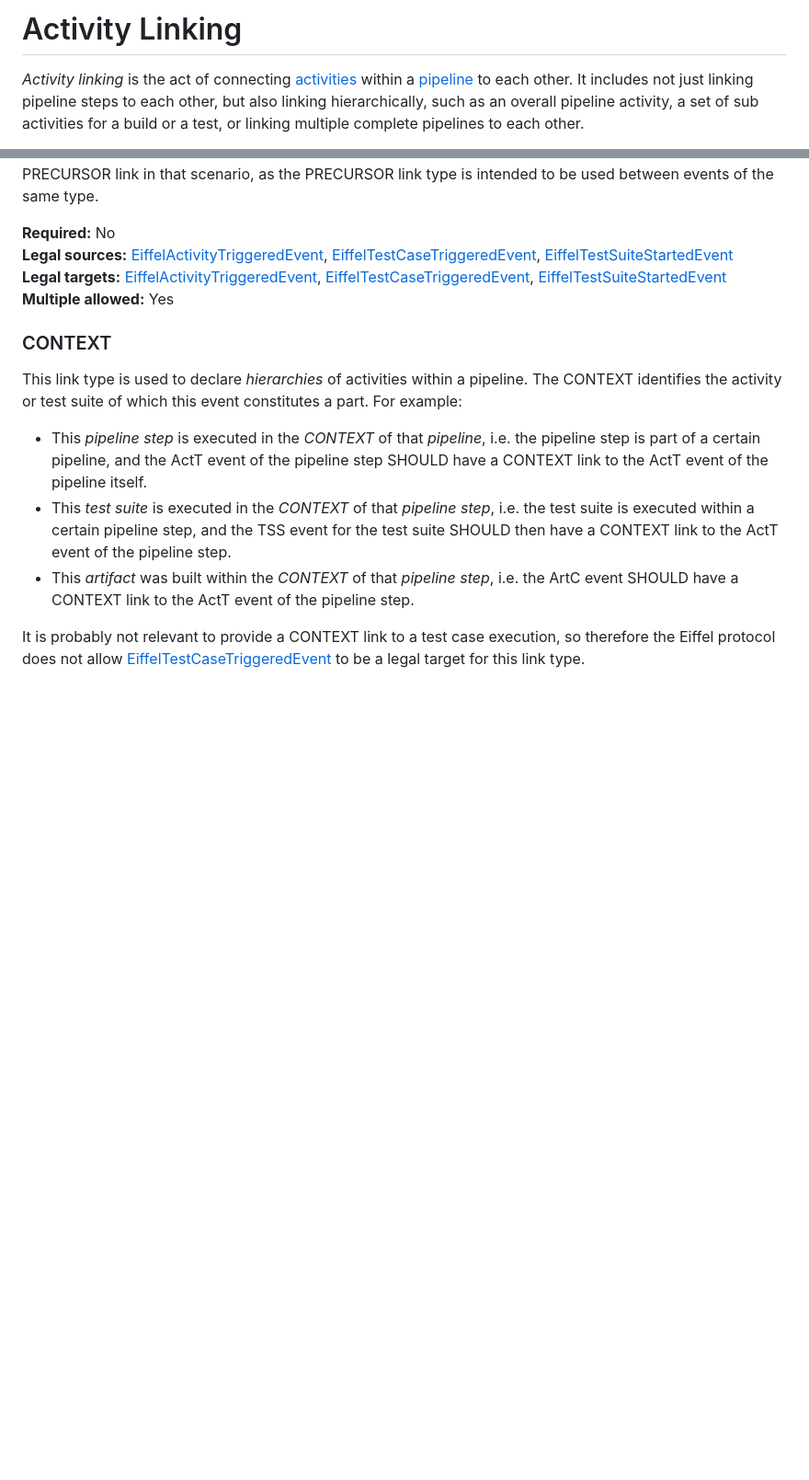
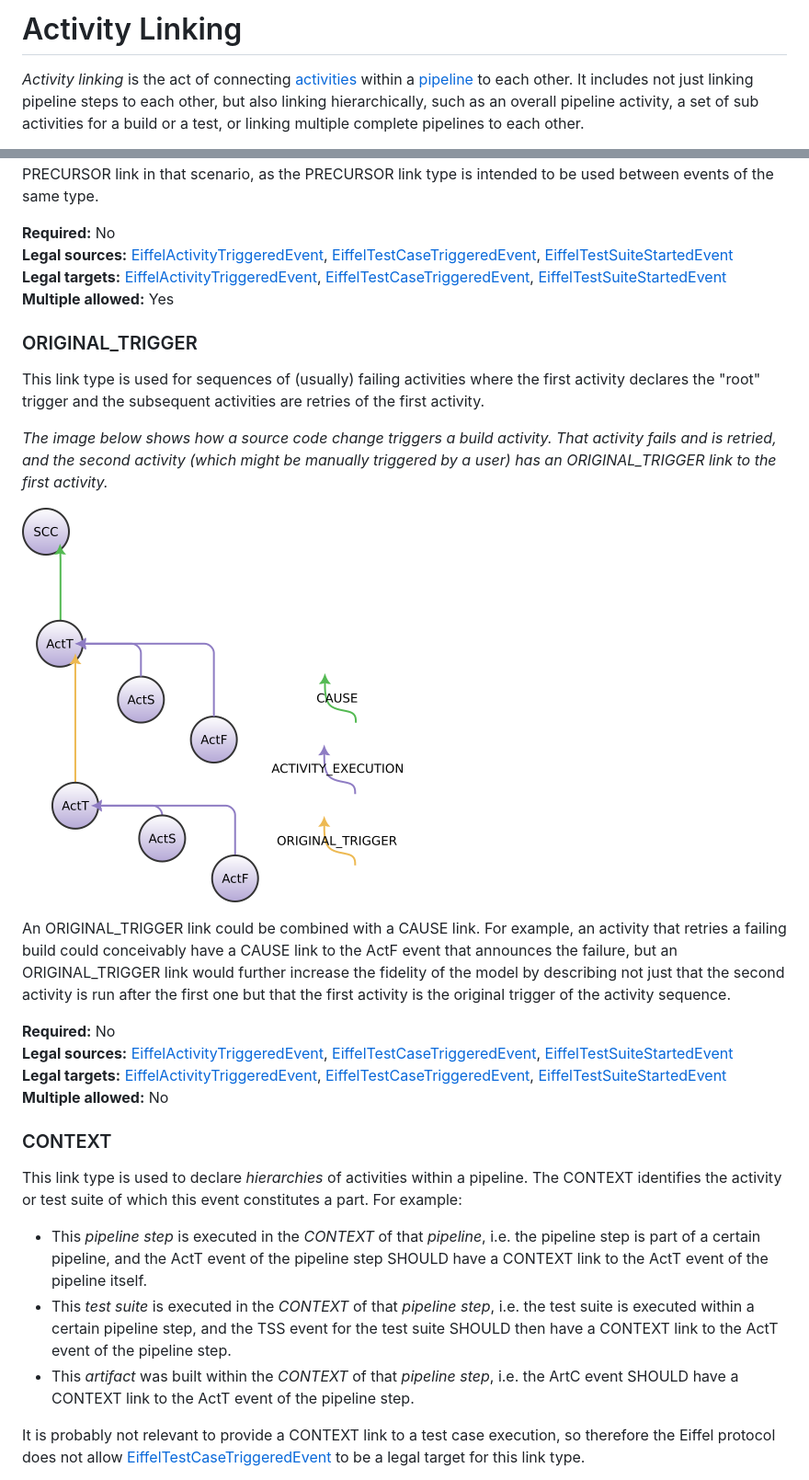
Before and after one commit to eiffel-community/eiffel, a Markdown page: eiffel-syntax-and-usage/activity-linking.md, 2 parts joined by grey strips. Shown: that part at 92% size. Drawn GitHub-style; pictures changed too: eiffel-syntax-and-usage/original-trigger.png (added); blank space fills up the shorter version.

Commit message:
ActT/TCT/TSS: Add ORIGINAL_TRIGGER link type
This new link type is useful to describe the relationship between the
original attempt to complete a task (e.g. a build) and subsequent
activities that retry the first one.

```diff
--- a/eiffel-syntax-and-usage/activity-linking.md
+++ b/eiffel-syntax-and-usage/activity-linking.md
@@ -1,5 +1,5 @@
 <!---
-   Copyright 2022 Ericsson AB.
+   Copyright 2022-2023 Ericsson AB and others.
    For a full list of individual contributors, please see the commit history.
 
    Licensed under the Apache License, Version 2.0 (the "License");
@@ -71,6 +71,23 @@ __Legal targets:__ [EiffelActivityTriggeredEvent][ActT],
 [EiffelTestCaseTriggeredEvent][TCT], [EiffelTestSuiteStartedEvent][TSS]
 __Multiple allowed:__ Yes
 
+### ORIGINAL_TRIGGER
+
+This link type is used for sequences of (usually) failing activities where the first activity declares the "root" trigger and the subsequent activities are retries of the first activity.
+
+*The image below shows how a source code change triggers a build activity. That activity fails and is retried, and the second activity (which might be manually triggered by a user) has an ORIGINAL_TRIGGER link to the first activity.*
+
+![An example of using ORIGINAL_TRIGGER](./original-trigger.png "An example of using ORIGINAL_TRIGGER")
+
+An ORIGINAL_TRIGGER link could be combined with a CAUSE link. For example, an activity that retries a failing build could conceivably have a CAUSE link to the ActF event that announces the failure, but an ORIGINAL_TRIGGER link would further increase the fidelity of the model by describing not just that the second activity is run after the first one but that the first activity is the original trigger of the activity sequence.
+
+__Required:__ No
+__Legal sources:__ [EiffelActivityTriggeredEvent][ActT],
+[EiffelTestCaseTriggeredEvent][TCT], [EiffelTestSuiteStartedEvent][TSS]
+__Legal targets:__ [EiffelActivityTriggeredEvent][ActT],
+[EiffelTestCaseTriggeredEvent][TCT], [EiffelTestSuiteStartedEvent][TSS]
+__Multiple allowed:__ No
+
 ### CONTEXT
 This link type is used to declare *hierarchies* of activities within a pipeline. The CONTEXT identifies the activity or test suite of which this event constitutes a part. For example:
 - This *pipeline step* is executed in the *CONTEXT* of that *pipeline*, i.e. the pipeline step is part of a certain pipeline, and the ActT event of the pipeline step SHOULD have a CONTEXT link to the ActT event of the pipeline itself.
```
Also changed, not shown: eiffel-vocabulary/EiffelActivityTriggeredEvent.md (+8 -1 lines), 3 other files.
